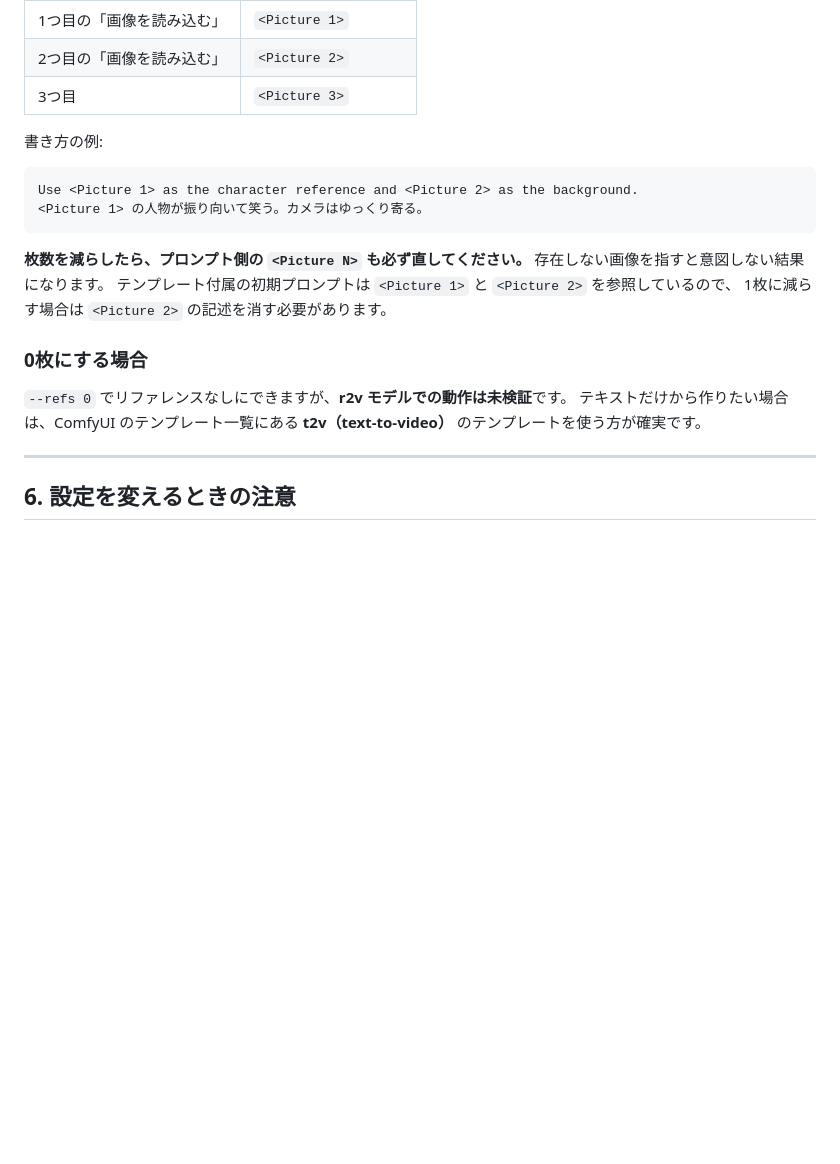
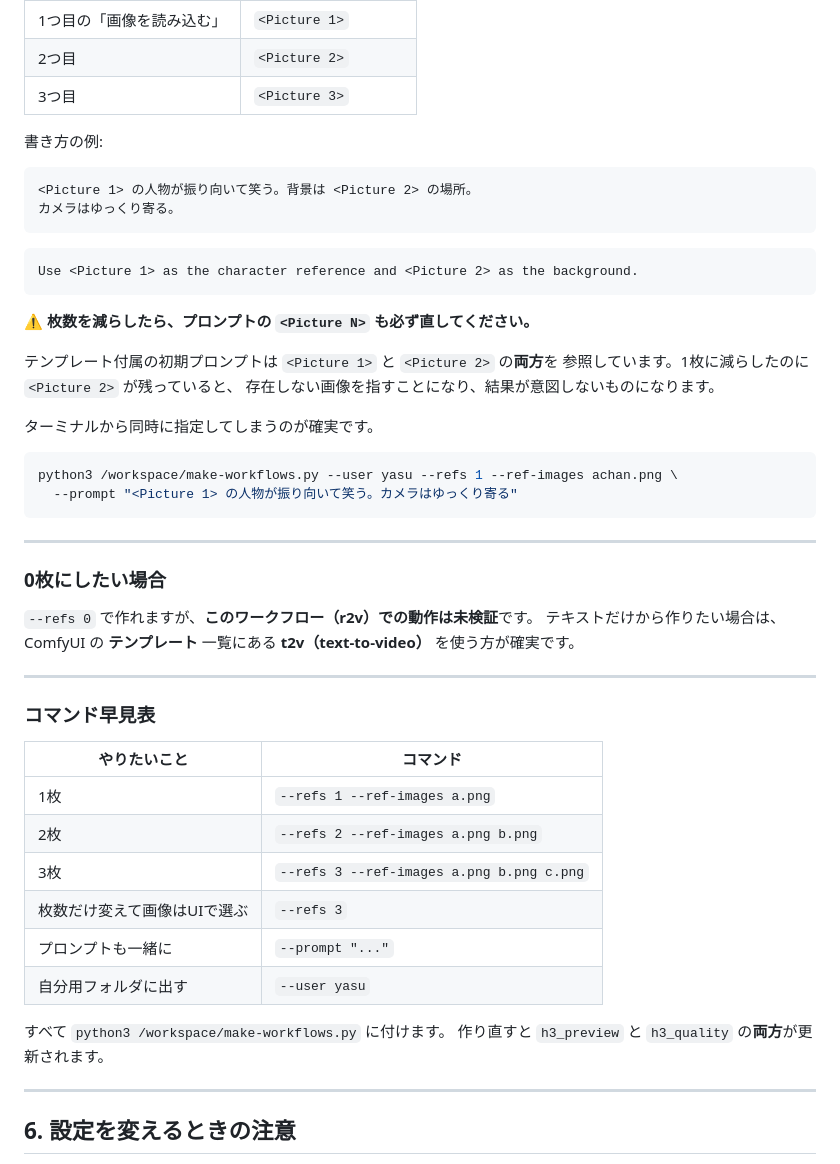
Before and after one commit to rinat-0428/slide-starter, a Markdown page: runpod/workspace/README.md, the part around one of its changes. Drawn GitHub-style; blank space fills up the shorter version.

````diff
--- a/runpod/workspace/README.md
+++ b/runpod/workspace/README.md
@@ -201,24 +267,54 @@ UI からアップロードした画像もここに入ります。
 | 1つ目の「画像を読み込む」 | `<Picture 1>` |
-| 2つ目の「画像を読み込む」 | `<Picture 2>` |
+| 2つ目 | `<Picture 2>` |
 | 3つ目 | `<Picture 3>` |
 
 書き方の例:
 
 ```
-Use <Picture 1> as the character reference and <Picture 2> as the background.
-<Picture 1> の人物が振り向いて笑う。カメラはゆっくり寄る。
+<Picture 1> の人物が振り向いて笑う。背景は <Picture 2> の場所。
+カメラはゆっくり寄る。
 ```
 
-**枚数を減らしたら、プロンプト側の `<Picture N>` も必ず直してください。**
-存在しない画像を指すと意図しない結果になります。
-テンプレート付属の初期プロンプトは `<Picture 1>` と `<Picture 2>` を参照しているので、
-1枚に減らす場合は `<Picture 2>` の記述を消す必要があります。
+```
+Use <Picture 1> as the character reference and <Picture 2> as the background.
+```
 
-### 0枚にする場合
+**⚠ 枚数を減らしたら、プロンプトの `<Picture N>` も必ず直してください。**
 
-`--refs 0` でリファレンスなしにできますが、**r2v モデルでの動作は未検証**です。
-テキストだけから作りたい場合は、ComfyUI のテンプレート一覧にある
-**t2v（text-to-video）** のテンプレートを使う方が確実です。
+テンプレート付属の初期プロンプトは `<Picture 1>` と `<Picture 2>` の**両方**を
+参照しています。1枚に減らしたのに `<Picture 2>` が残っていると、
+存在しない画像を指すことになり、結果が意図しないものになります。
+
+ターミナルから同時に指定してしまうのが確実です。
+
+```bash
+python3 /workspace/make-workflows.py --user yasu --refs 1 --ref-images achan.png \
+  --prompt "<Picture 1> の人物が振り向いて笑う。カメラはゆっくり寄る"
+```
+
+---
+
+### 0枚にしたい場合
+
+`--refs 0` で作れますが、**このワークフロー（r2v）での動作は未検証**です。
+テキストだけから作りたい場合は、ComfyUI の **テンプレート** 一覧にある
+**t2v（text-to-video）** を使う方が確実です。
+
+---
+
+### コマンド早見表
+
+| やりたいこと | コマンド |
+|--------------|----------|
+| 1枚 | `--refs 1 --ref-images a.png` |
+| 2枚 | `--refs 2 --ref-images a.png b.png` |
+| 3枚 | `--refs 3 --ref-images a.png b.png c.png` |
+| 枚数だけ変えて画像はUIで選ぶ | `--refs 3` |
+| プロンプトも一緒に | `--prompt "..."` |
+| 自分用フォルダに出す | `--user yasu` |
+
+すべて `python3 /workspace/make-workflows.py` に付けます。
+作り直すと `h3_preview` と `h3_quality` の**両方**が更新されます。
 
 ---
 
````
Also changed, not shown: other parts of runpod/workspace/README.md (+87 -21 lines).
